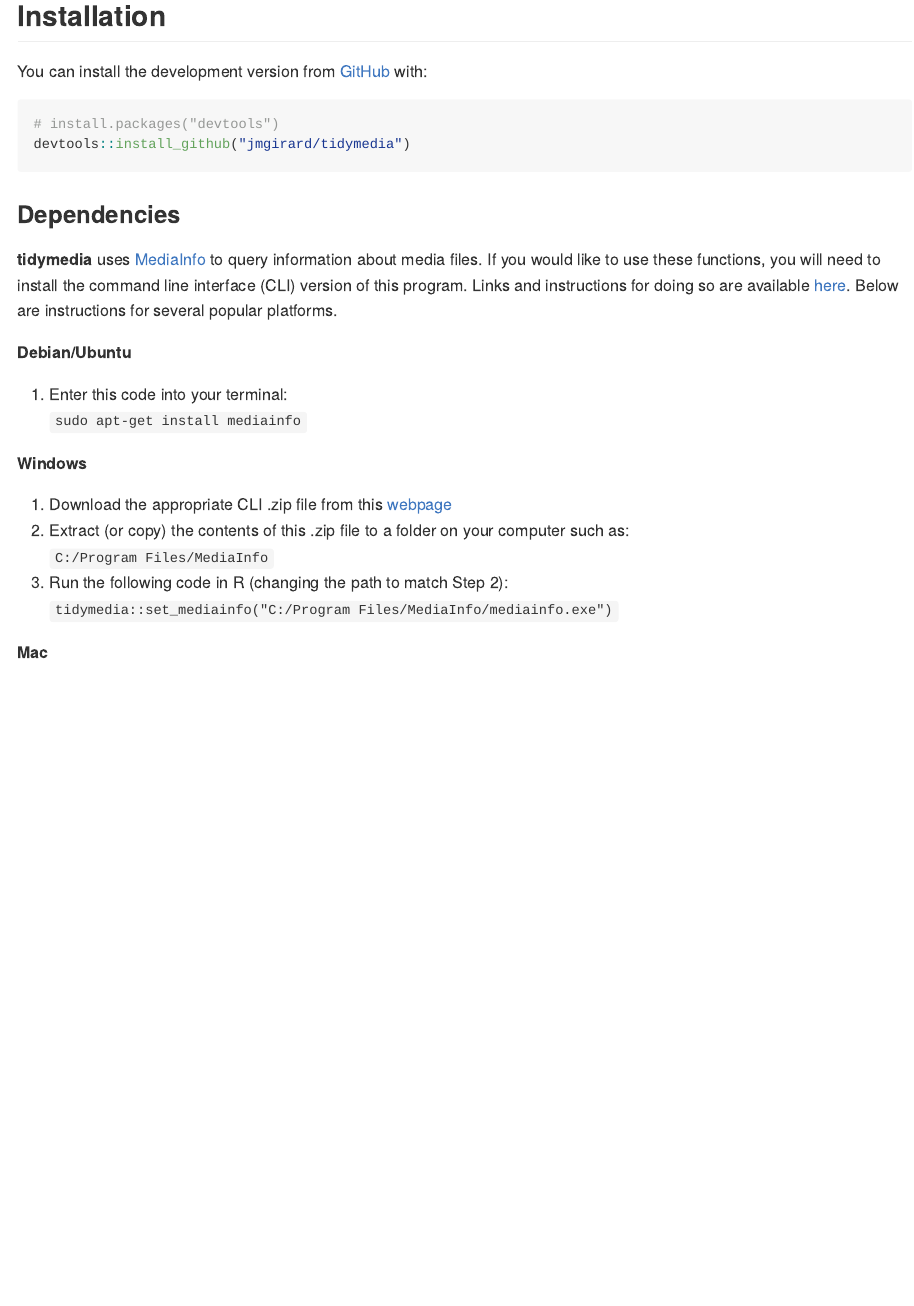
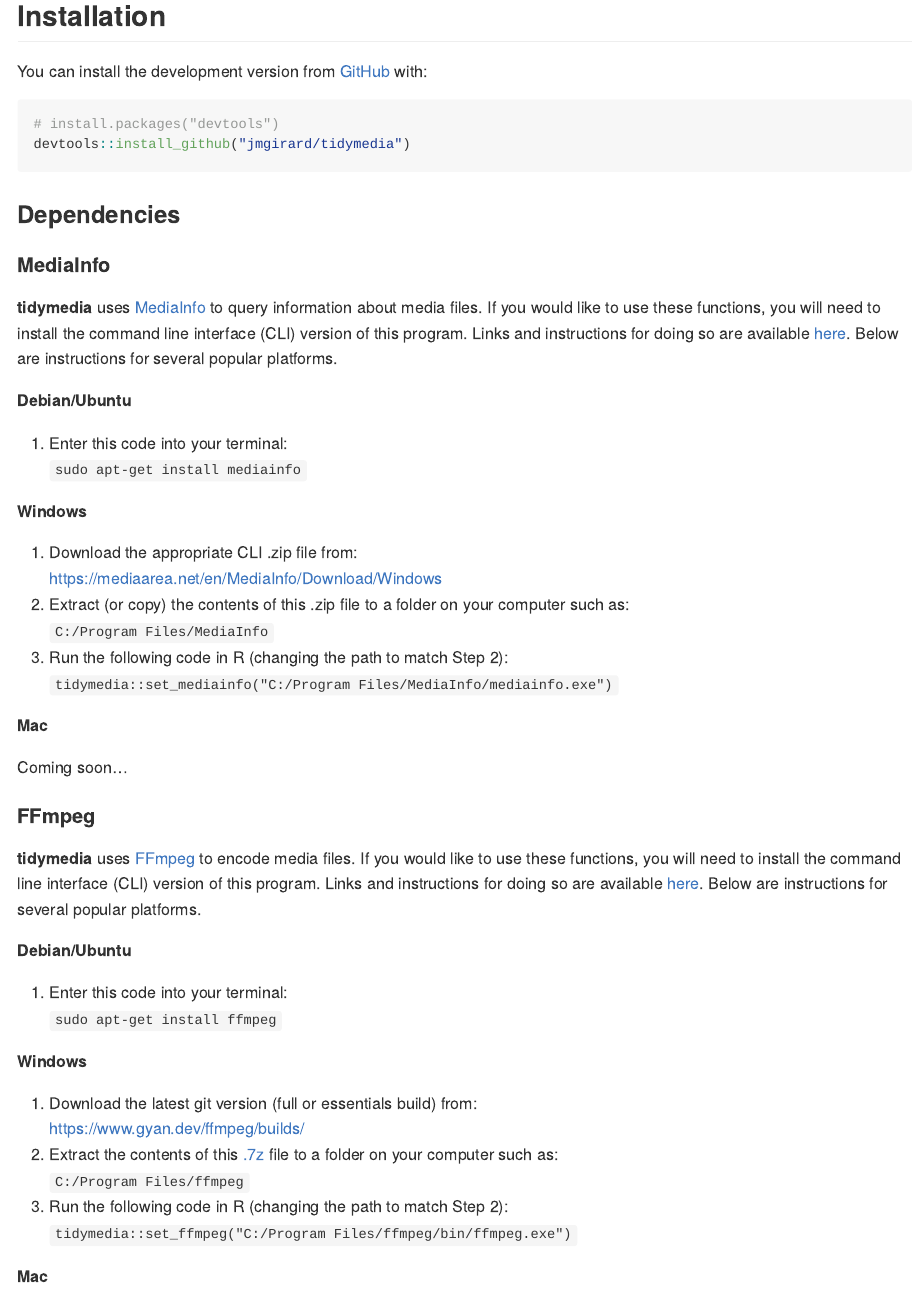
Before and after one commit to jmgirard/tidymedia, an R Markdown document (README.Rmd): the page in a window 1100 px wide, from 190 px down. The pictures show the output file README.md that the author committed with the source, drawn offline in the style of GitHub; long lines of code are wrapped; badge pictures from the web are left out.

Commit message:
Add ffmpeg installation details

```diff
--- a/README.Rmd
+++ b/README.Rmd
@@ -32,6 +32,8 @@
 
 ### Dependencies
 
+#### MediaInfo
+
 **tidymedia** uses [MediaInfo](https://mediaarea.net/en/MediaInfo) to query information about media files. If you would like to use these functions, you will need to install the command line interface (CLI) version of this program. Links and instructions for doing so are available [here](https://mediaarea.net/en/MediaInfo/Download). Below are instructions for several popular platforms.
 
 **Debian/Ubuntu**
@@ -40,10 +42,27 @@
 
 **Windows**
 
-1. Download the appropriate CLI .zip file from this [webpage](https://mediaarea.net/en/MediaInfo/Download/Windows)
-2. Extract (or copy) the contents of this .zip file to a folder on your computer such as:<br /> `C:/Program Files/MediaInfo`
+1. Download the appropriate CLI .zip file from:<br /><https://mediaarea.net/en/MediaInfo/Download/Windows>
+2. Extract (or copy) the contents of this .zip file to a folder on your computer such as:<br />`C:/Program Files/MediaInfo`
 3. Run the following code in R (changing the path to match Step 2):<br />
 `tidymedia::set_mediainfo("C:/Program Files/MediaInfo/mediainfo.exe")`
+
+**Mac**
+
+Coming soon...
+
+#### FFmpeg
+**tidymedia** uses [FFmpeg](https://ffmpeg.org/) to encode media files. If you would like to use these functions, you will need to install the command line interface (CLI) version of this program. Links and instructions for doing so are available [here](https://ffmpeg.org/download.html). Below are instructions for several popular platforms.
+
+**Debian/Ubuntu**
+
+1. Enter this code into your terminal:<br />`sudo apt-get install ffmpeg`
+
+**Windows**
+
+1. Download the latest git version (full or essentials build) from:<br /> <https://www.gyan.dev/ffmpeg/builds/>
+2. Extract the contents of this [.7z](https://www.7-zip.org/) file to a folder on your computer such as:<br />`C:/Program Files/ffmpeg`
+3. Run the following code in R (changing the path to match Step 2):<br />`tidymedia::set_ffmpeg("C:/Program Files/ffmpeg/bin/ffmpeg.exe")`
 
 **Mac**
 
```
Also changed, not shown: README.md.
